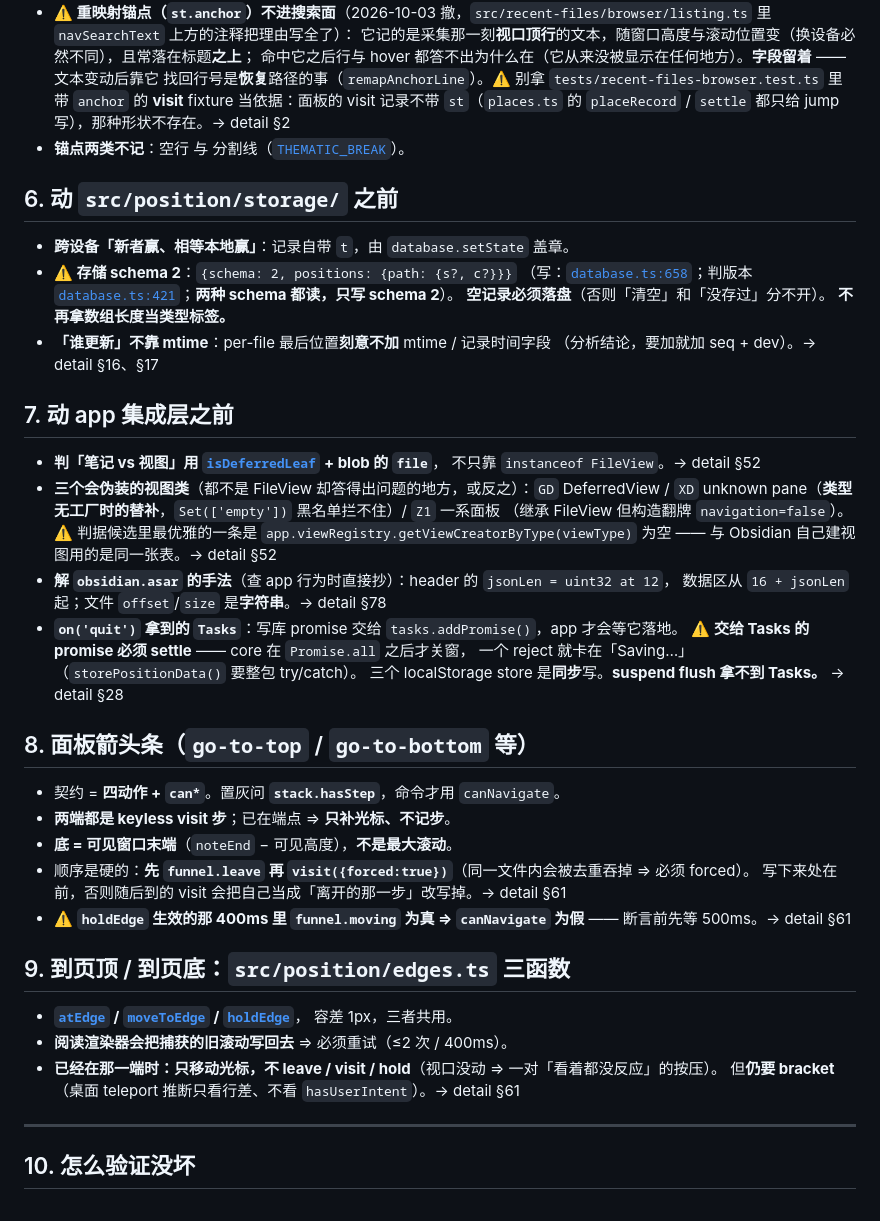
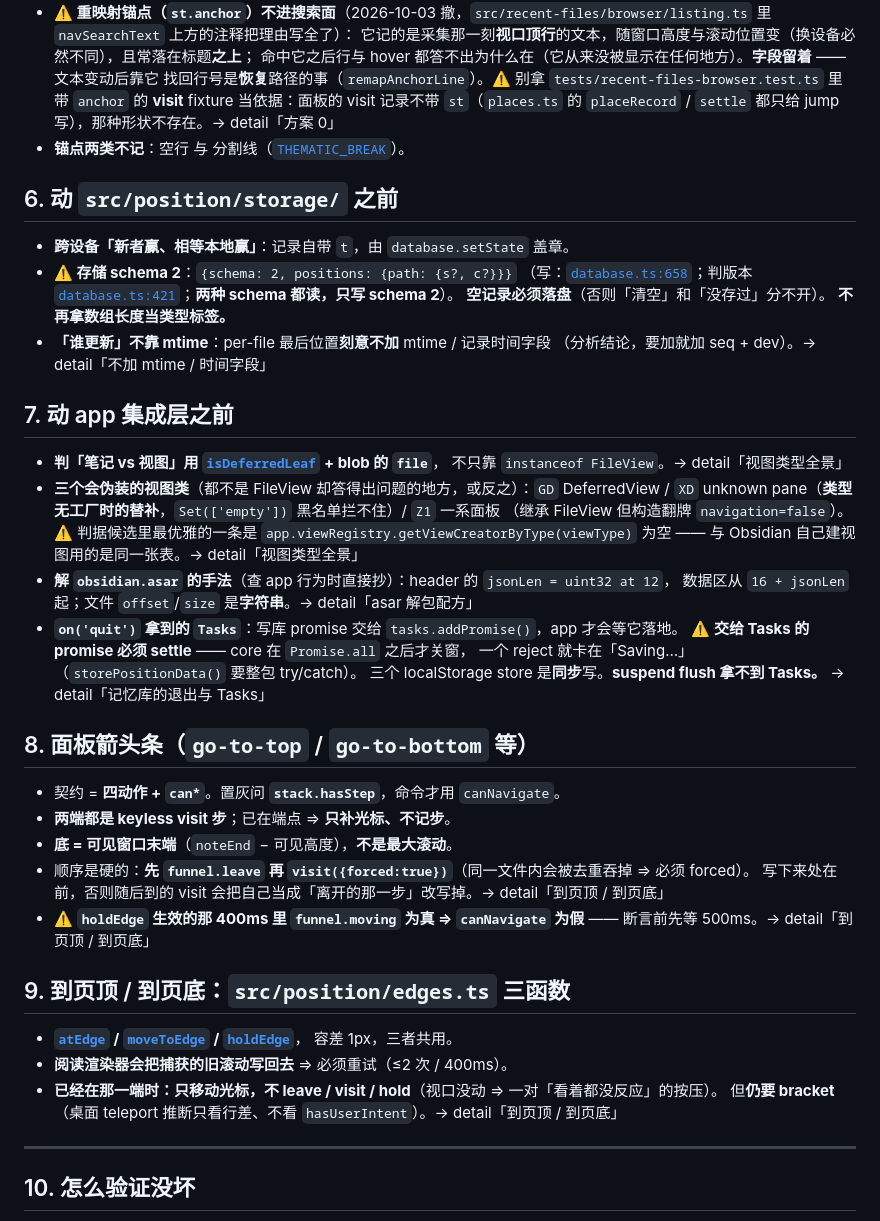
Before and after one commit to aisahpA/obsidian-position-restore, a Markdown page: docs/code-tour/00-改前必读.md, the part around one of its changes. GitHub-like rendering.

```diff
--- a/docs/code-tour/00-改前必读.md
+++ b/docs/code-tour/00-改前必读.md
@@ -192,7 +192,7 @@
   命中它之后行与 hover 都答不出为什么在（它从来没被显示在任何地方）。**字段留着** —— 文本变动后靠它
   找回行号是**恢复**路径的事（`remapAnchorLine`）。⚠️ 别拿 `tests/recent-files-browser.test.ts`
   里带 `anchor` 的 **visit** fixture 当依据：面板的 visit 记录不带 `st`（`places.ts` 的
-  `placeRecord` / `settle` 都只给 jump 写），那种形状不存在。→ detail §2
+  `placeRecord` / `settle` 都只给 jump 写），那种形状不存在。→ detail「方案 0」
 - **锚点两类不记**：空行 与 分割线（[`THEMATIC_BREAK`](/src/position/capture/ephemeral.ts#L54)）。
 
 ## 6. 动 `src/position/storage/` 之前
@@ -203,23 +203,23 @@
   **空记录必须落盘**（否则「清空」和「没存过」分不开）。
   **不再拿数组长度当类型标签。**
 - **「谁更新」不靠 mtime**：per-file 最后位置**刻意不加** mtime / 记录时间字段
-  （分析结论，要加就加 seq + dev）。→ detail §16、§17
+  （分析结论，要加就加 seq + dev）。→ detail「不加 mtime / 时间字段」
 
 ## 7. 动 app 集成层之前
 
 - **判「笔记 vs 视图」用 [`isDeferredLeaf`](/src/shared/leaf.ts#L98) + blob 的 `file`**，
-  不只靠 `instanceof FileView`。→ detail §52
+  不只靠 `instanceof FileView`。→ detail「视图类型全景」
 - **三个会伪装的视图类**（都不是 FileView 却答得出问题的地方，或反之）：`GD` DeferredView /
   `XD` unknown pane（**类型无工厂时的替补**，`Set(['empty'])` 黑名单拦不住）/ `Z1` 一系面板
   （继承 FileView 但构造翻牌 `navigation=false`）。
   ⚠️ 判据候选里最优雅的一条是 `app.viewRegistry.getViewCreatorByType(viewType)` 为空 ——
-  与 Obsidian 自己建视图用的是同一张表。→ detail §52
+  与 Obsidian 自己建视图用的是同一张表。→ detail「视图类型全景」
 - **解 `obsidian.asar` 的手法**（查 app 行为时直接抄）：header 的 `jsonLen = uint32 at 12`，
-  数据区从 `16 + jsonLen` 起；文件 `offset`/`size` 是**字符串**。→ detail §78
+  数据区从 `16 + jsonLen` 起；文件 `offset`/`size` 是**字符串**。→ detail「asar 解包配方」
 - **`on('quit')` 拿到的 `Tasks`**：写库 promise 交给 `tasks.addPromise()`，app 才会等它落地。
   ⚠️ **交给 Tasks 的 promise 必须 settle** —— core 在 `Promise.all` 之后才关窗，
   一个 reject 就卡在「Saving…」（`storePositionData()` 要整包 try/catch）。
-  三个 localStorage store 是**同步**写。**suspend flush 拿不到 Tasks。** → detail §28
+  三个 localStorage store 是**同步**写。**suspend flush 拿不到 Tasks。** → detail「记忆库的退出与 Tasks」
 
 ## 8. 面板箭头条（`go-to-top` / `go-to-bottom` 等）
 
@@ -227,9 +227,9 @@
 - **两端都是 keyless visit 步**；已在端点 ⇒ **只补光标、不记步**。
 - **底 = 可见窗口末端**（`noteEnd` − 可见高度），**不是最大滚动**。
 - 顺序是硬的：**先 `funnel.leave` 再 `visit({forced:true})`**（同一文件内会被去重吞掉 ⇒ 必须 forced）。
-  写下来处在前，否则随后到的 visit 会把自己当成「离开的那一步」改写掉。→ detail §61
+  写下来处在前，否则随后到的 visit 会把自己当成「离开的那一步」改写掉。→ detail「到页顶 / 到页底」
 - ⚠️ **`holdEdge` 生效的那 400ms 里 `funnel.moving` 为真 ⇒ `canNavigate` 为假** ——
-  断言前先等 500ms。→ detail §61
+  断言前先等 500ms。→ detail「到页顶 / 到页底」
 
 ## 9. 到页顶 / 到页底：`src/position/edges.ts` 三函数
 
@@ -237,7 +237,7 @@
   容差 1px，三者共用。
 - **阅读渲染器会把捕获的旧滚动写回去** ⇒ 必须重试（≤2 次 / 400ms）。
 - **已经在那一端时：只移动光标，不 leave / visit / hold**（视口没动 ⇒ 一对「看着都没反应」的按压）。
-  但**仍要 bracket**（桌面 teleport 推断只看行差、不看 `hasUserIntent`）。→ detail §61
+  但**仍要 bracket**（桌面 teleport 推断只看行差、不看 `hasUserIntent`）。→ detail「到页顶 / 到页底」
 
 ---
 
```
Also changed, not shown: other parts of docs/code-tour/00-改前必读.md (+29 -29 lines).
